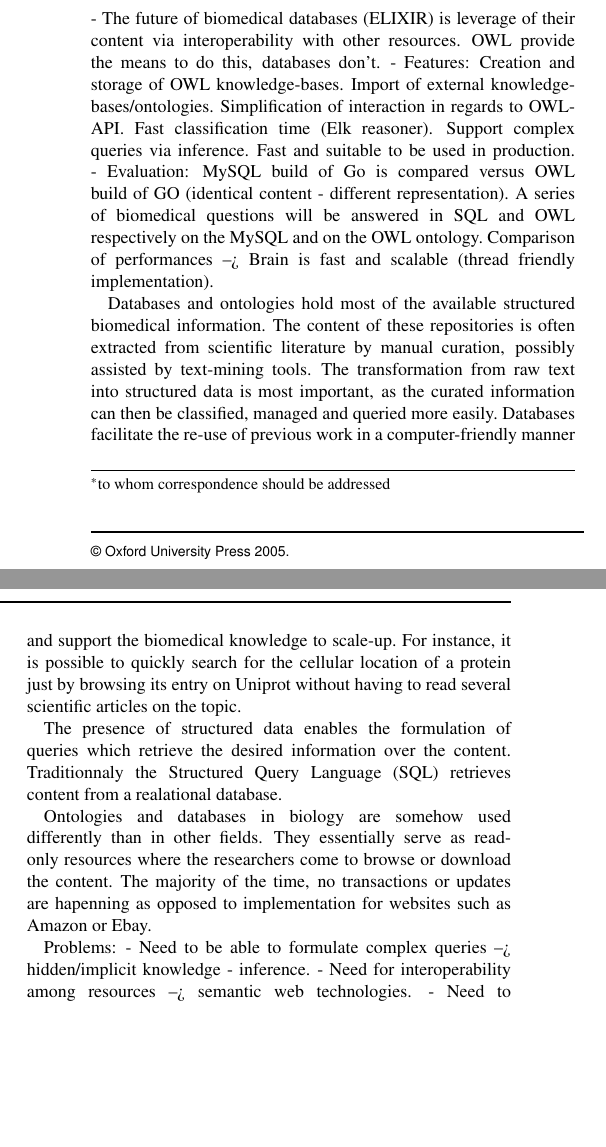
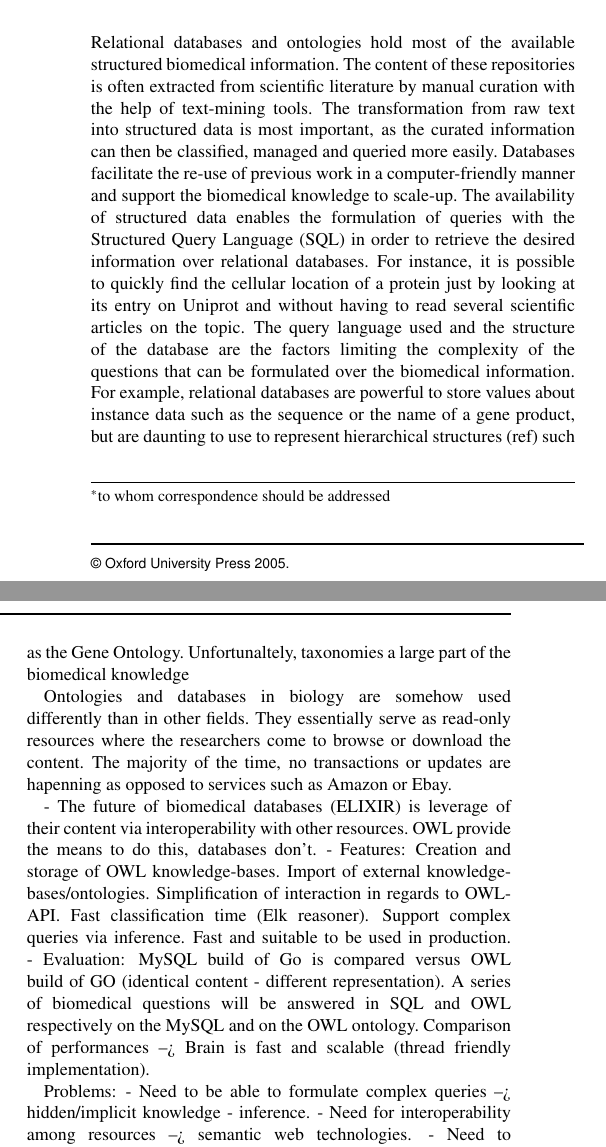
Before and after one commit to loopasam/Brain, a LaTeX paper (document.tex): two parts of the columns of page 1 of 2, joined at a grey line, cut so that both start at the same text, the shorter picture padded with empty space. Compiled offline with pdfLaTeX.

Commit message:
intro continued

```diff
--- a/document.tex
+++ b/document.tex
@@ -41,7 +41,22 @@ Links to additional figures/data available on a web site, or
 reference to online-only Supplementary data available at the journal's web site.
 
 \end{abstract}
+Relational databases and ontologies hold most of the available structured biomedical information. The content of these repositories is often
+extracted from scientific literature by manual curation with the help of text-mining tools. The transformation from raw text into
+structured data is most important, as the curated information can then be classified, managed and queried more easily. Databases facilitate
+the re-use of previous work in a computer-friendly manner and support the biomedical knowledge to scale-up.
+The availability of structured data enables the formulation of queries with the Structured Query Language (SQL) in order to retrieve the desired
+information over relational databases. For instance, it is possible to
+quickly find the cellular location of a protein just by looking at its entry on Uniprot and without having to read several scientific articles
+on the topic. The query language used and the structure of the database are the factors limiting the complexity of the questions that can be
+formulated over the biomedical information. For example, relational databases are powerful to store values about instance data such as the
+sequence or the name of a gene product, but are daunting to use to represent hierarchical structures (ref) such as the Gene Ontology.
+Unfortunaltely, taxonomies a large part of the biomedical knowledge
 
+
+Ontologies and databases in biology are somehow used differently than in other fields. They essentially serve as read-only
+resources where the researchers come to browse or download the content. The majority of the time, no transactions or updates
+are hapenning as opposed to services such as Amazon or Ebay.
 
 - The future of biomedical databases (ELIXIR) is leverage of their content via interoperability with other resources.
 OWL provide the means to do this, databases don't.
@@ -52,23 +67,6 @@ Support complex queries via inference. Fast and suitable to be used in productio
 - Evaluation: MySQL build of Go is compared versus OWL build of GO (identical content - different representation).
 A series of biomedical questions will be answered in SQL and OWL respectively on the MySQL and on the OWL ontology.
 Comparison of performances --> Brain is fast and scalable (thread friendly implementation).
-
-
-Databases and ontologies hold most of the available structured biomedical information. The content of these repositories is often
-extracted from scientific literature by manual curation, possibly assisted by text-mining tools. The transformation from raw text into
-structured data is most important, as the curated information can then be classified, managed and queried more easily. Databases facilitate
-the re-use of previous work in a computer-friendly manner and support the biomedical knowledge to scale-up. For instance, it is possible to
-quickly search for the cellular location of a protein just by browsing its entry on Uniprot without having to read several scientific articles
-on the topic.
-
-The presence of structured data enables the formulation of queries which retrieve the desired information over the content.
-Traditionnaly the Structured Query Language (SQL) retrieves content from a realational database.
-
-
-
-Ontologies and databases in biology are somehow used differently than in other fields. They essentially serve as read-only
-resources where the researchers come to browse or download the content. The majority of the time, no transactions or updates
-are hapenning as opposed to implementation for websites such as Amazon or Ebay.
 
 Problems:
 - Need to be able to formulate complex queries --> hidden/implicit knowledge - inference.
```
Also changed, not shown: document.pdf, document.tex (2 more changed lines), 3 other files.
